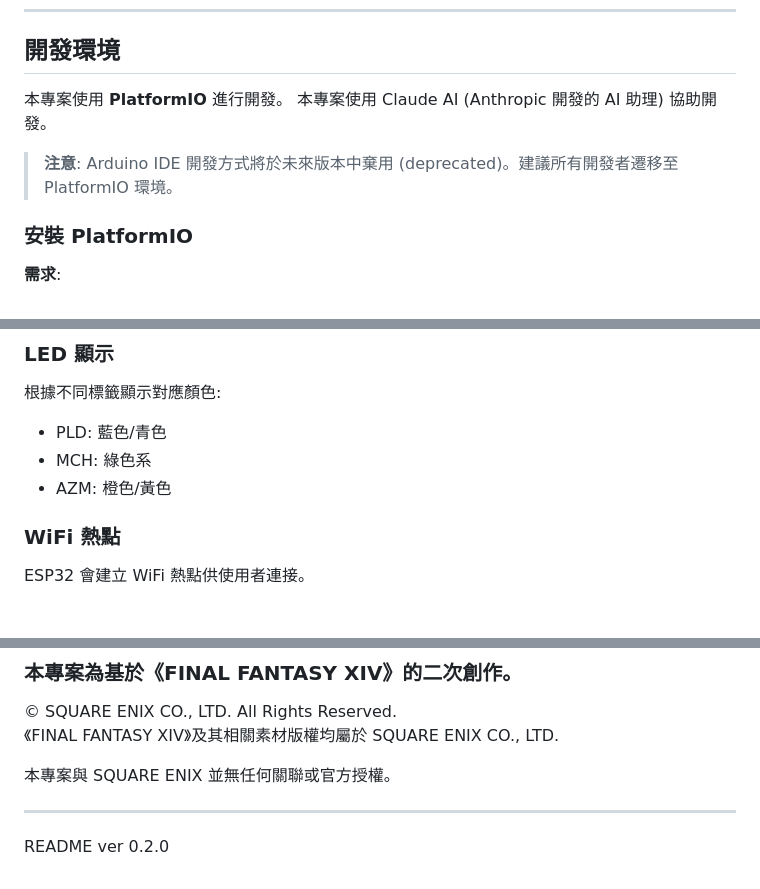
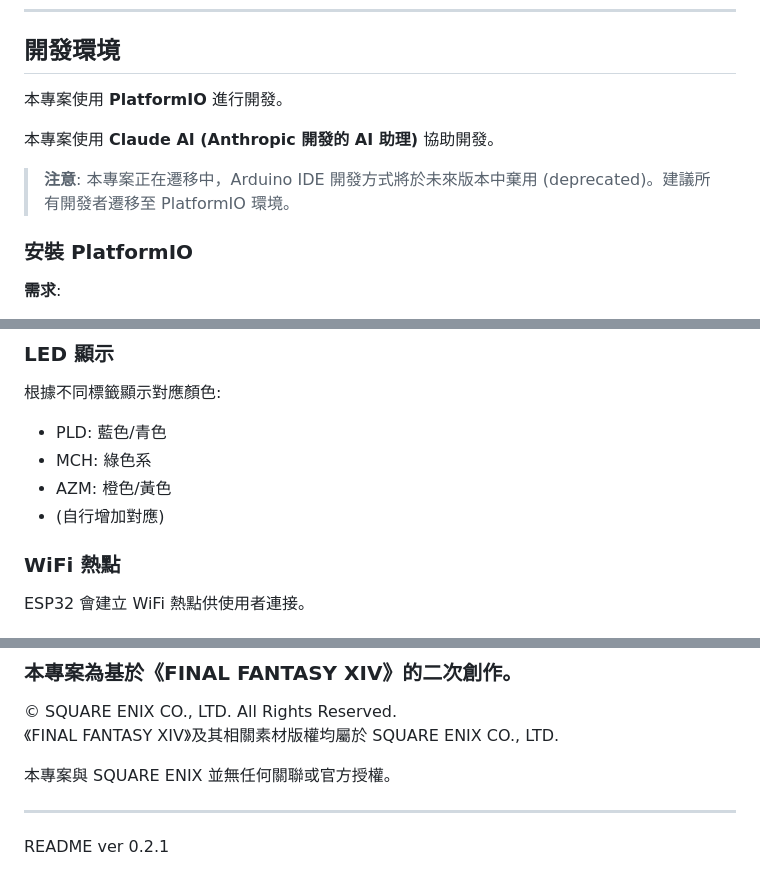
Before and after one commit to ltd2001/elpisFlower, a Markdown page: README.md, 3 parts joined by grey strips. Rendered like a GitHub page.

Commit message:
Upgrade readME

```diff
--- a/README.md
+++ b/README.md
@@ -21,8 +22,10 @@ ESP32 RFID 智慧花盆專案 - 使用 FastLED 和 MFRC522 實現 RFID 感應與
 ## 開發環境
 
 本專案使用 **PlatformIO** 進行開發。
-本專案使用 Claude AI (Anthropic 開發的 AI 助理) 協助開發。
-> **注意**: Arduino IDE 開發方式將於未來版本中棄用 (deprecated)。建議所有開發者遷移至 PlatformIO 環境。
+
+本專案使用 **Claude AI (Anthropic 開發的 AI 助理)** 協助開發。
+
+> **注意**: 本專案正在遷移中，Arduino IDE 開發方式將於未來版本中棄用 (deprecated)。建議所有開發者遷移至 PlatformIO 環境。
 
 ### 安裝 PlatformIO
 
@@ -102,6 +105,7 @@ elpisFlower/
 - PLD: 藍色/青色
 - MCH: 綠色系
 - AZM: 橙色/黃色
+- (自行增加對應)
 
 ### WiFi 熱點
 ESP32 會建立 WiFi 熱點供使用者連接。
@@ -206,4 +210,4 @@ This project is not affiliated with or endorsed by SQUARE ENIX.
 
 ---
 
-README ver 0.2.0
+README ver 0.2.1
```
Also changed, not shown: other parts of README.md (+1 -0 lines).
